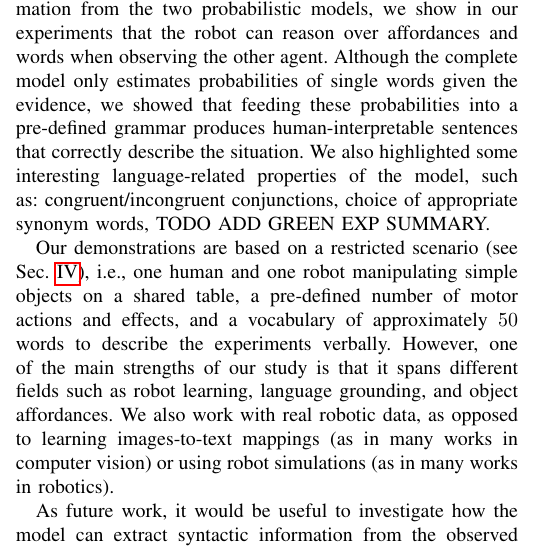
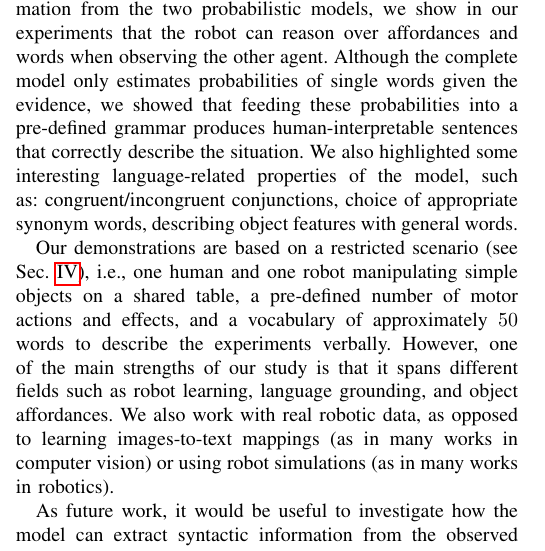
Before and after one commit to gsaponaro/tcds-gestures, a LaTeX paper (article/2017-11_submission/gsaponaro-tcds2017language.tex, which reads article/2017-11_submission/conclusions.tex): part of one column of page 9 of 11, cut so that both start at the same text. Compiled offline with pdfLaTeX; a missing font is replaced by an installed copy or a similar font; a LaTeX package or settings file that is missing is left out.

Commit message:
Conclusions: add "green" experiment summary

```diff
--- a/article/2017-11_submission/conclusions.tex
+++ b/article/2017-11_submission/conclusions.tex
@@ -12,7 +12,7 @@ Although the complete model only estimates probabilities of single words given t
 We also highlighted some interesting language-related properties of the model, such as:
 congruent/incongruent conjunctions,
 choice of appropriate synonym words,
-TODO ADD GREEN EXP SUMMARY.
+describing object features with general words.
 % We make our human action data and probabilistic reasoning code publicly available. % not necessary here?
 
 Our demonstrations are based on a restricted scenario~(see Sec.~\ref{sec:experimental_settings}), i.e., one human and one robot manipulating simple objects on a shared table, a pre-defined number of motor actions and effects, and a vocabulary of approximately~$50$ words to describe the experiments verbally.
```
